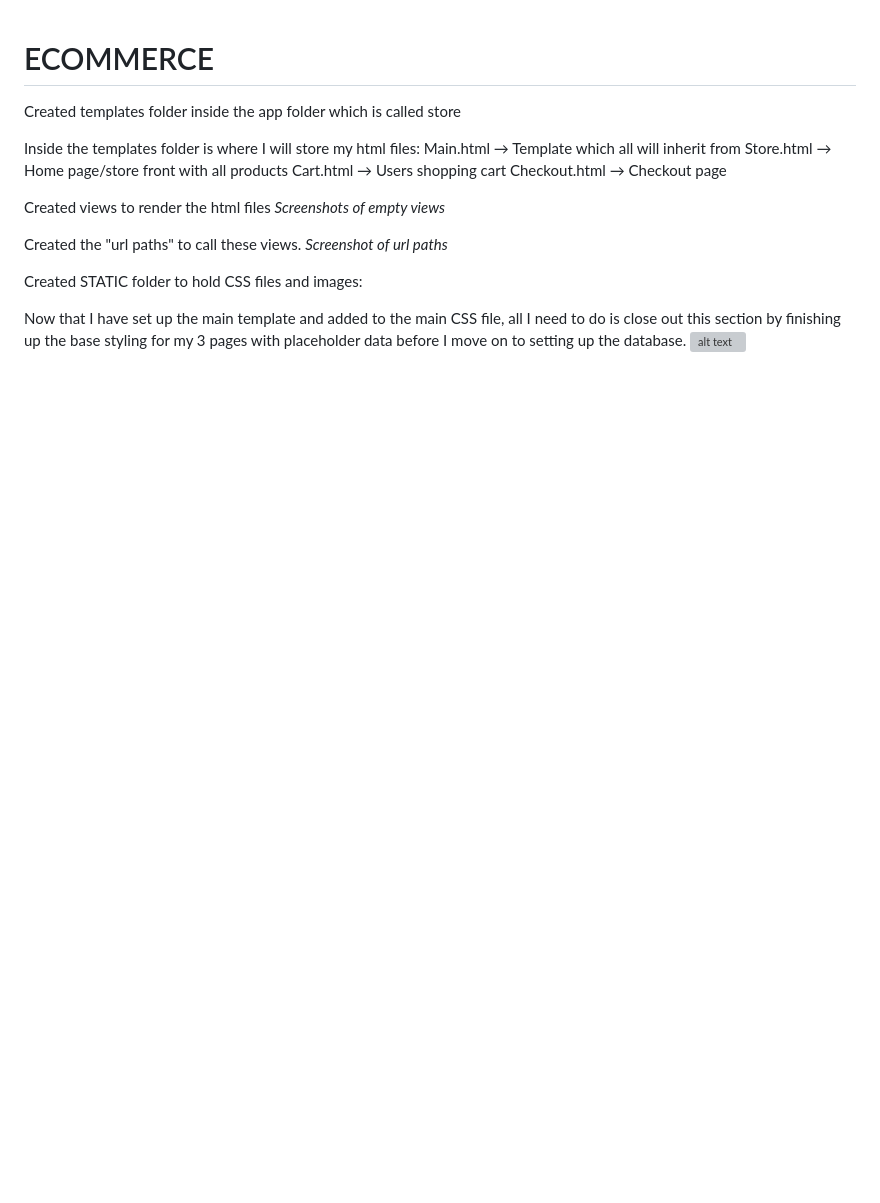
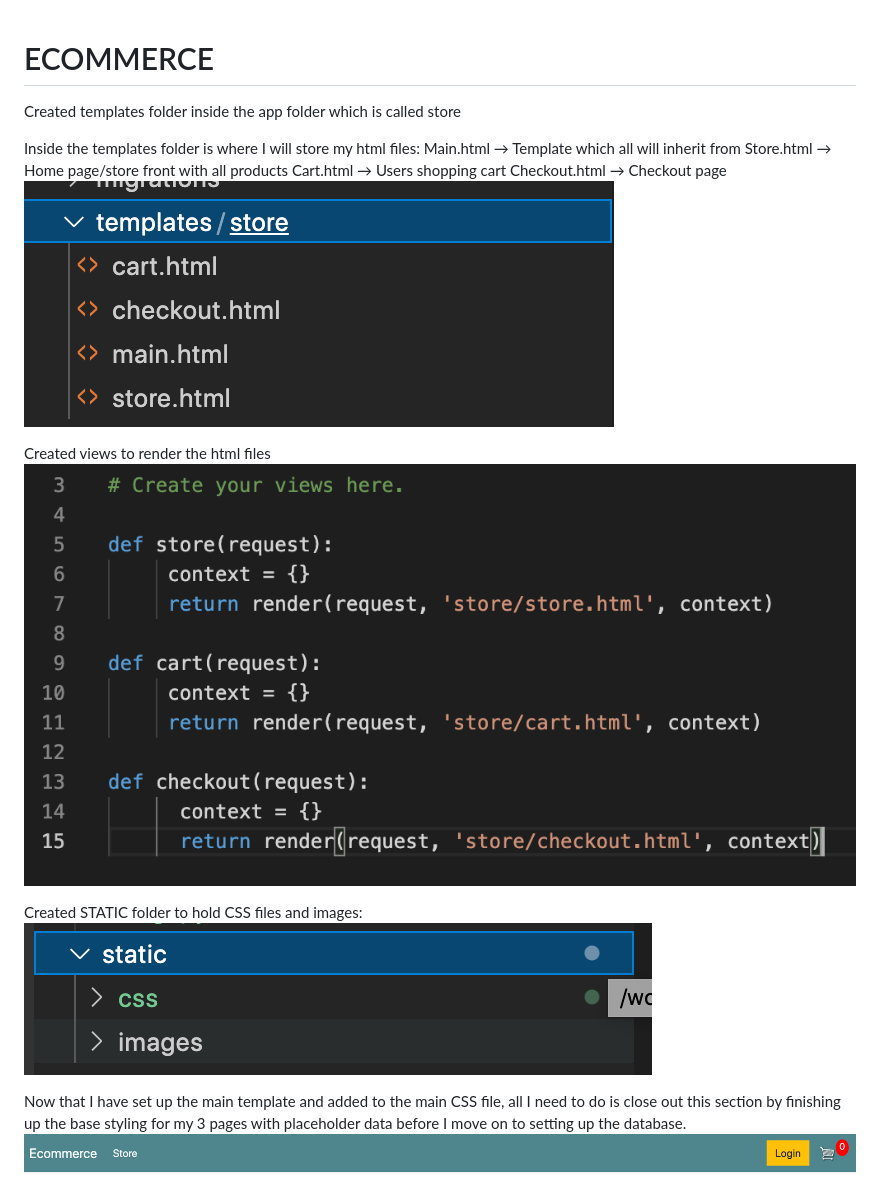
Before and after one commit to wasim-eb/ecommerce, a Markdown page: README.md, the part around the change. Rendered like a GitHub page; pictures changed too: readme-screenshots/templates.png (added); blank space fills up the shorter version; grey boxes are pictures that could not be loaded.

Commit message:
Added text and screenshots to readme file

```diff
--- a/README.md
+++ b/README.md
@@ -7,15 +7,13 @@ Main.html → Template which all will inherit from
 Store.html → Home page/store front with all products
 Cart.html → Users shopping cart
 Checkout.html → Checkout page
+![firstnavbar](/readme-screenshots/templates.png)
 
 Created views to render the html files
-*Screenshots of empty views*
-
-Created the "url paths" to call these views.
-*Screenshot of url paths*
+![firstnavbar](/readme-screenshots/views.png)
 
 Created STATIC folder to hold CSS files and images:
-
+![firstnavbar](/readme-screenshots/staticfolder.png)
 
 Now that I have set up the main template and added to the main CSS file, all I need to do is close out this section by finishing up the base styling for my 3 pages with placeholder data before I move on to setting up the database.
-![alt text](navbar.png)
+![firstnavbar](/readme-screenshots/navbar.png)
```
